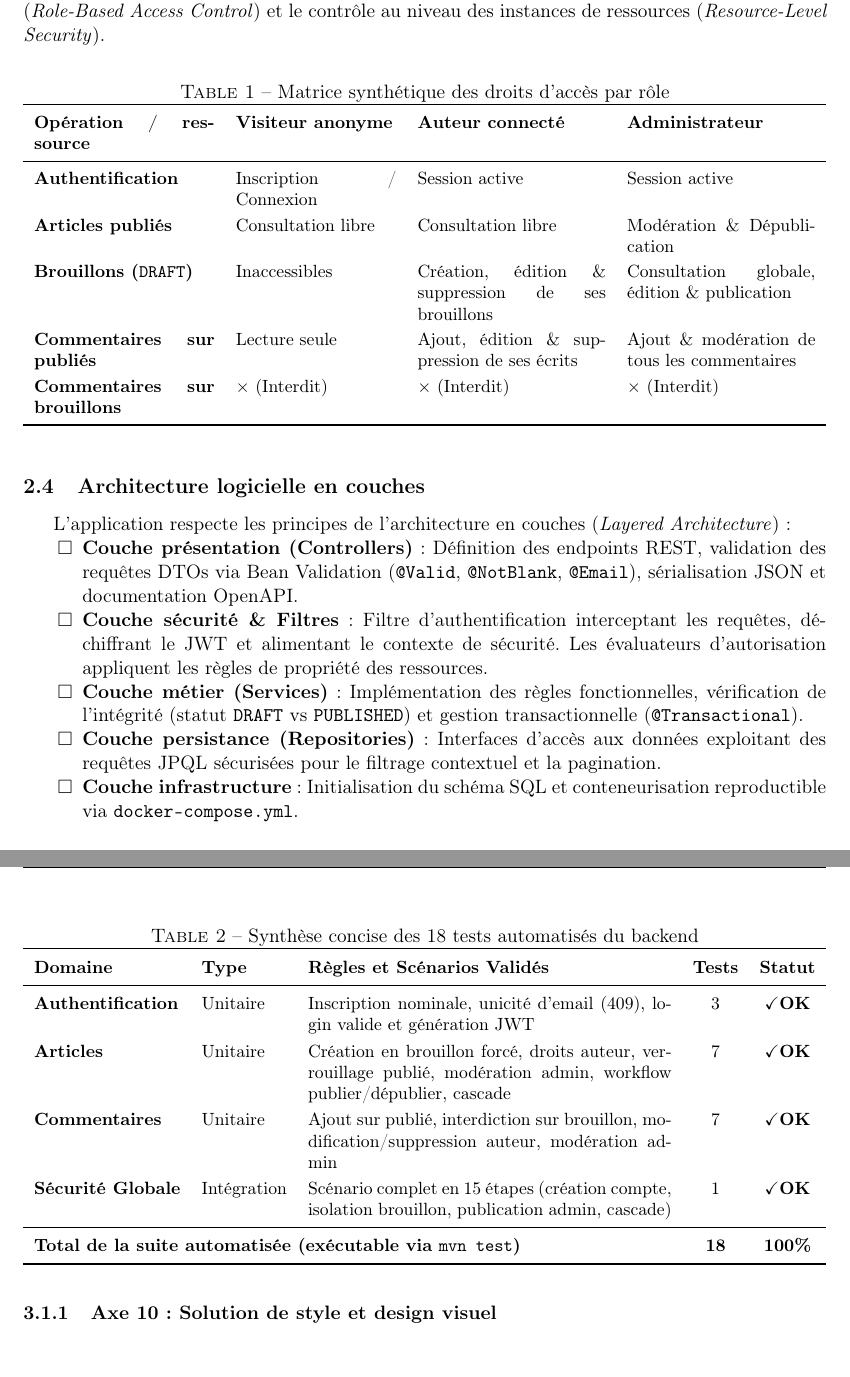
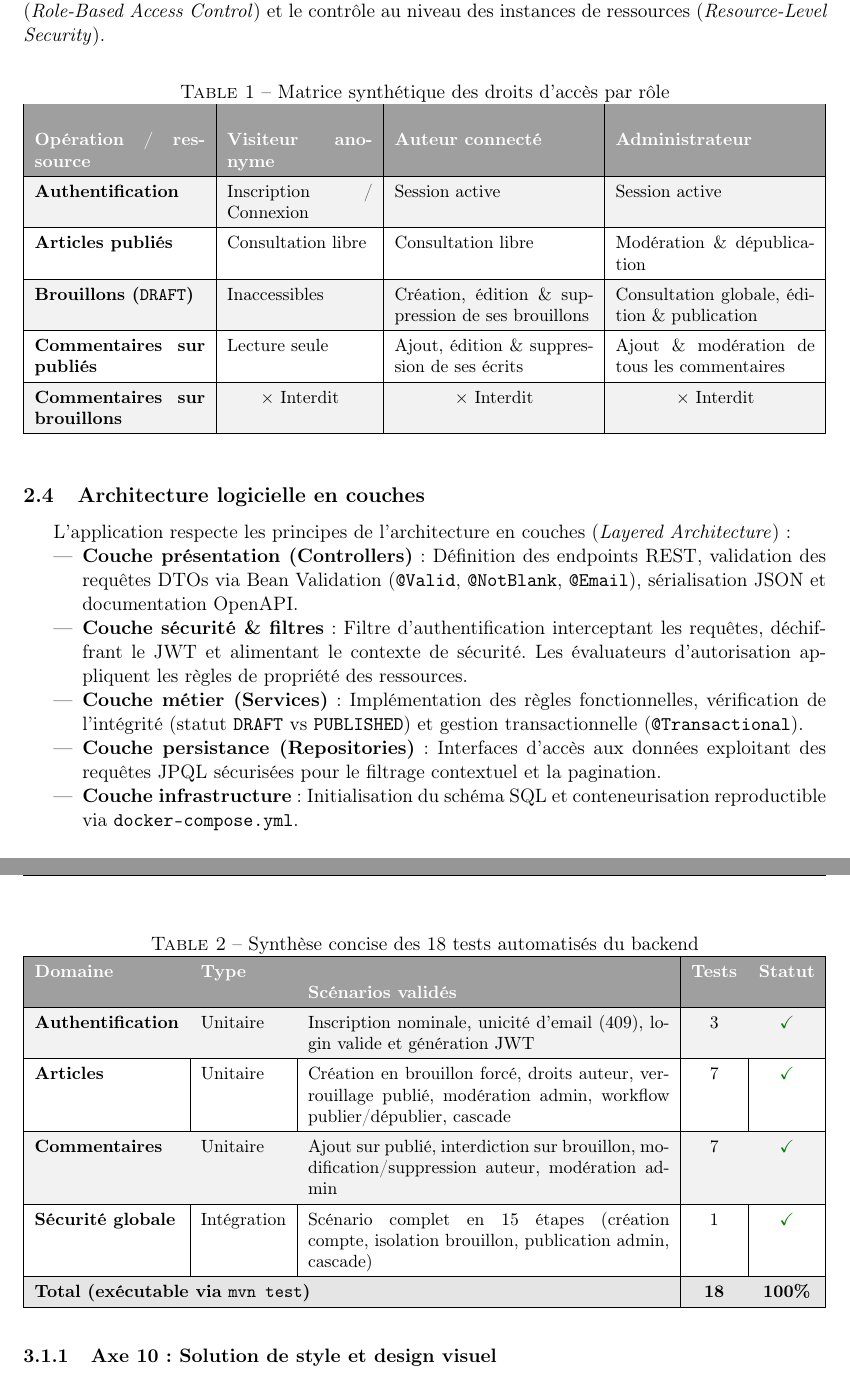
Before and after one commit to florianppn/mini-blog, a LaTeX document (doc/rapport.tex): two parts of pages 8 and 9 of 12, joined at a grey line, cut so that both start at the same text. Compiled offline with pdfLaTeX.

Commit message:
docs: mise à jour du rapport

```diff
--- a/doc/rapport.tex
+++ b/doc/rapport.tex
@@ -250,19 +250,28 @@ La sécurité combine deux niveaux complémentaires : le contrôle d'accès bas
 \begin{table}[htbp]
 \centering
 \small
-\renewcommand{\arraystretch}{1.2}
+\renewcommand{\arraystretch}{1.4}
 \caption{Matrice synthétique des droits d'accès par rôle}
 \label{tab:security-matrix}
-\begin{tabularx}{\textwidth}{p{3.6cm}p{3.2cm}XX}
-\toprule
-\textbf{Opération / ressource} & \textbf{Visiteur anonyme} & \textbf{Auteur connecté} & \textbf{Administrateur} \\
-\midrule
-\textbf{Authentification} & Inscription / Connexion & Session active & Session active \\
-\textbf{Articles publiés} & Consultation libre & Consultation libre & Modération \& Dépublication \\
-\textbf{Brouillons (\texttt{DRAFT})} & Inaccessibles & Création, édition \& suppression de ses brouillons & Consultation globale, édition \& publication \\
-\textbf{Commentaires sur publiés} & Lecture seule & Ajout, édition \& suppression de ses écrits & Ajout \& modération de tous les commentaires \\
-\textbf{Commentaires sur brouillons} & $\times$ (Interdit) & $\times$ (Interdit) & $\times$ (Interdit) \\
-\bottomrule
+\setlength{\arrayrulewidth}{0.4pt}
+\begin{tabularx}{\textwidth}{|>{\bfseries}p{3.4cm}|p{2.9cm}|X|X|}
+\hline
+\rowcolor{gray!75}
+\color{white}\textbf{Opération / ressource} & \color{white}\textbf{Visiteur anonyme} & \color{white}\textbf{Auteur connecté} & \color{white}\textbf{Administrateur} \\
+\hline
+\rowcolor{gray!10}
+Authentification & Inscription / Connexion & Session active & Session active \\
+\hline
+Articles publiés & Consultation libre & Consultation libre & Modération \& dépublication \\
+\hline
+\rowcolor{gray!10}
+Brouillons (\texttt{DRAFT}) & Inaccessibles & Création, édition \& suppression de ses brouillons & Consultation globale, édition \& publication \\
+\hline
+Commentaires sur publiés & Lecture seule & Ajout, édition \& suppression de ses écrits & Ajout \& modération de tous les commentaires \\
+\hline
+\rowcolor{gray!10}
+Commentaires sur brouillons & \centering$\times$ Interdit & \centering$\times$ Interdit & \centering\arraybackslash$\times$ Interdit \\
+\hline
 \end{tabularx}
 \end{table}
 
@@ -270,11 +279,11 @@ La sécurité combine deux niveaux complémentaires : le contrôle d'accès bas
 
 L'application respecte les principes de l'architecture en couches (\textit{Layered Architecture}) :
 \begin{itemize}
-    \item[$\square$] \textbf{Couche présentation (Controllers)} : Définition des endpoints REST, validation des requêtes DTOs via Bean Validation (\texttt{@Valid}, \texttt{@NotBlank}, \texttt{@Email}), sérialisation JSON et documentation OpenAPI.
-    \item[$\square$] \textbf{Couche sécurité \& Filtres} : Filtre d'authentification interceptant les requêtes, déchiffrant le JWT et alimentant le contexte de sécurité. Les évaluateurs d'autorisation appliquent les règles de propriété des ressources.
-    \item[$\square$] \textbf{Couche métier (Services)} : Implémentation des règles fonctionnelles, vérification de l'intégrité (statut \texttt{DRAFT} vs \texttt{PUBLISHED}) et gestion transactionnelle (\texttt{@Transactional}).
-    \item[$\square$] \textbf{Couche persistance (Repositories)} : Interfaces d'accès aux données exploitant des requêtes JPQL sécurisées pour le filtrage contextuel et la pagination.
-    \item[$\square$] \textbf{Couche infrastructure} : Initialisation du schéma SQL et conteneurisation reproductible via \texttt{docker-compose.yml}.
+    \item \textbf{Couche présentation (Controllers)} : Définition des endpoints REST, validation des requêtes DTOs via Bean Validation (\texttt{@Valid}, \texttt{@NotBlank}, \texttt{@Email}), sérialisation JSON et documentation OpenAPI.
+    \item \textbf{Couche sécurité \& filtres} : Filtre d'authentification interceptant les requêtes, déchiffrant le JWT et alimentant le contexte de sécurité. Les évaluateurs d'autorisation appliquent les règles de propriété des ressources.
+    \item \textbf{Couche métier (Services)} : Implémentation des règles fonctionnelles, vérification de l'intégrité (statut \texttt{DRAFT} vs \texttt{PUBLISHED}) et gestion transactionnelle (\texttt{@Transactional}).
+    \item \textbf{Couche persistance (Repositories)} : Interfaces d'accès aux données exploitant des requêtes JPQL sécurisées pour le filtrage contextuel et la pagination.
+    \item \textbf{Couche infrastructure} : Initialisation du schéma SQL et conteneurisation reproductible via \texttt{docker-compose.yml}.
 \end{itemize}
 
 \subsection{Validation et tests automatisés du backend}
@@ -284,20 +293,28 @@ Afin de garantir la robustesse des règles de gestion et la stricte étanchéit
 \begin{table}[htbp]
 \centering
 \small
-\renewcommand{\arraystretch}{1.25}
+\renewcommand{\arraystretch}{1.4}
 \caption{Synthèse concise des 18 tests automatisés du backend}
 \label{tab:test-suite}
-\begin{tabularx}{\textwidth}{llXcc}
-\toprule
-\textbf{Domaine} & \textbf{Type} & \textbf{Règles et Scénarios Validés} & \textbf{Tests} & \textbf{Statut} \\
-\midrule
-\textbf{Authentification} & Unitaire & Inscription nominale, unicité d'email (409), login valide et génération JWT & 3 & \checkmark \textbf{OK} \\
-\textbf{Articles} & Unitaire & Création en brouillon forcé, droits auteur, verrouillage publié, modération admin, workflow publier/dépublier, cascade & 7 & \checkmark \textbf{OK} \\
-\textbf{Commentaires} & Unitaire & Ajout sur publié, interdiction sur brouillon, modification/suppression auteur, modération admin & 7 & \checkmark \textbf{OK} \\
-\textbf{Sécurité Globale} & Intégration & Scénario complet en 15 étapes (création compte, isolation brouillon, publication admin, cascade) & 1 & \checkmark \textbf{OK} \\
-\midrule
-\multicolumn{3}{l}{\textbf{Total de la suite automatisée (exécutable via \texttt{mvn test})}} & \textbf{18} & \textbf{100\%} \\
-\bottomrule
+\setlength{\arrayrulewidth}{0.4pt}
+\begin{tabularx}{\textwidth}{|>{\bfseries}l|l|X|c|c|}
+\hline
+\rowcolor{gray!75}
+\color{white}\textbf{Domaine} & \color{white}\textbf{Type} & \color{white}\textbf{Scénarios validés} & \color{white}\textbf{Tests} & \color{white}\textbf{Statut} \\
+\hline
+\rowcolor{gray!10}
+Authentification & Unitaire & Inscription nominale, unicité d'email (409), login valide et génération JWT & 3 & \textcolor{green!50!black}{\checkmark} \\
+\hline
+Articles & Unitaire & Création en brouillon forcé, droits auteur, verrouillage publié, modération admin, workflow publier/dépublier, cascade & 7 & \textcolor{green!50!black}{\checkmark} \\
+\hline
+\rowcolor{gray!10}
+Commentaires & Unitaire & Ajout sur publié, interdiction sur brouillon, modification/suppression auteur, modération admin & 7 & \textcolor{green!50!black}{\checkmark} \\
+\hline
+Sécurité globale & Intégration & Scénario complet en 15 étapes (création compte, isolation brouillon, publication admin, cascade) & 1 & \textcolor{green!50!black}{\checkmark} \\
+\hline
+\rowcolor{gray!20}
+\multicolumn{3}{|l|}{\textbf{Total (exécutable via \texttt{mvn test})}} & \textbf{18} & \textbf{100\%} \\
+\hline
 \end{tabularx}
 \end{table}
 
```
Also changed, not shown: doc/rapport.pdf.
